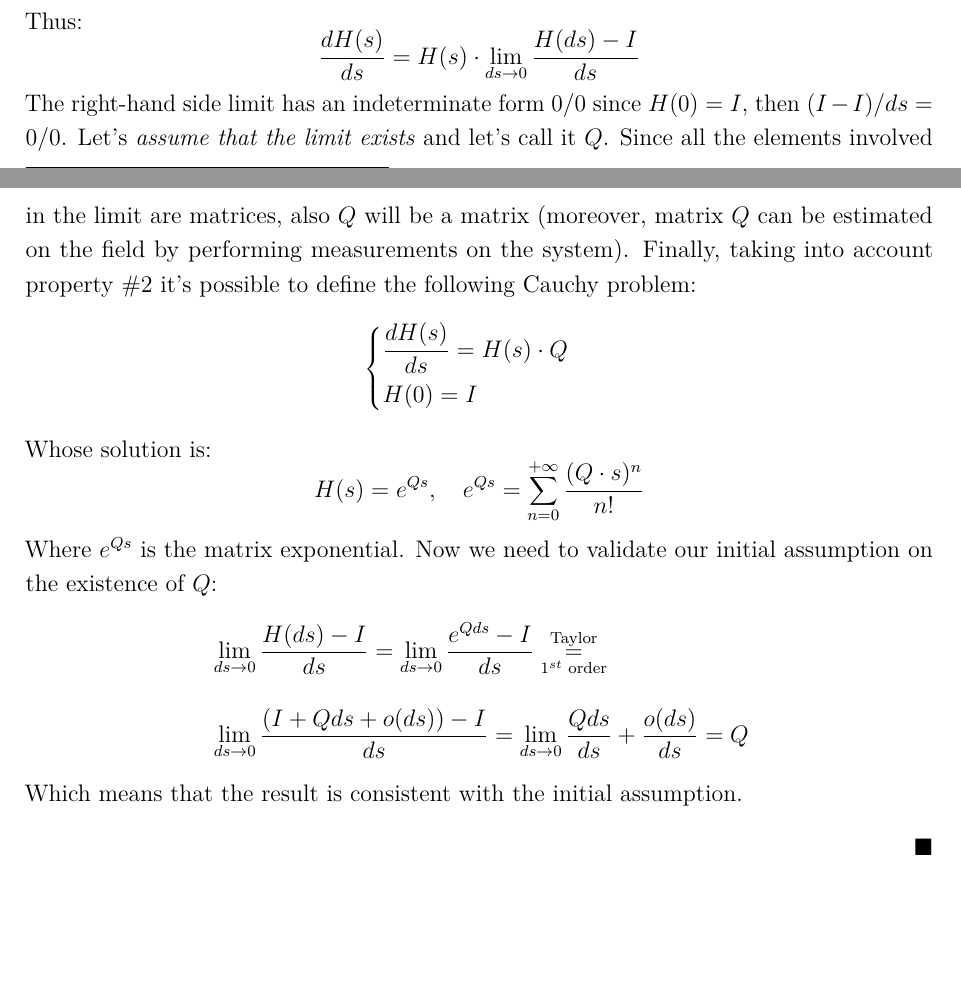
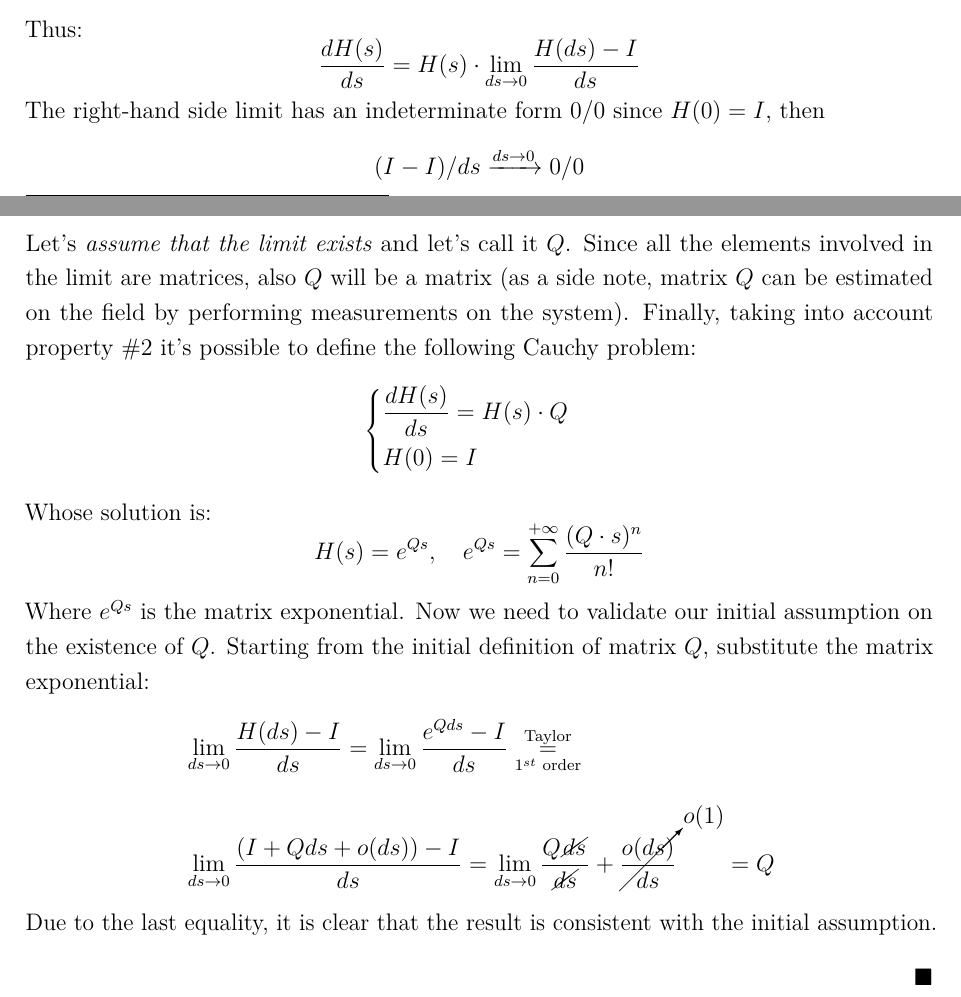
Before and after one commit to Cascio95/Automata-and-Queueing-Systems-Notes, a LaTeX document (main.tex): two parts of pages 18 and 19 of 35, joined at a grey line, cut so that both start at the same text, the shorter picture padded with empty space. Compiled offline with pdfLaTeX.

Commit message:
being nitpicky: could be merged with the previous commit

```diff
--- a/main.tex
+++ b/main.tex
@@ -8,6 +8,7 @@
 % Aumenta lo spacing tra equazioni su più righe
 % nell'ambiente equation, rendendolo scalabile in base alla dimensione del testo
 \setlength{\jot}{3ex}
+\usepackage[makeroom]{cancel}
 \usepackage{relsize}
 \usepackage{tikz}
 \usetikzlibrary{automata,positioning,calc,shapes,arrows}
@@ -770,10 +771,14 @@ Thus:
 $$
 \frac{dH(s)}{ds}=H(s) \cdot \lim_{ds\rightarrow 0}{\frac{H(ds)-I}{ds}}
 $$
-The right-hand side limit has an indeterminate form $0/0$ since $H(0)=I$, then $(I-I)/ds = 0/0$. Let's \textit{assume that the limit exists} and let's call it $Q$. Since all the elements involved in the limit are matrices, also $Q$ will be a matrix (moreover, matrix $Q$ can be estimated on the field by performing measurements on the system). Finally, taking into account property $\#2$ it's possible to define the following Cauchy problem:
+The right-hand side limit has an indeterminate form $0/0$ since $H(0)=I$, then
+$$
+(I-I)/ds \xrightarrow{ds\rightarrow 0} 0/0
+$$
+Let's \textit{assume that the limit exists} and let's call it $Q$. Since all the elements involved in the limit are matrices, also $Q$ will be a matrix (as a side note, matrix $Q$ can be estimated on the field by performing measurements on the system). Finally, taking into account property $\#2$ it's possible to define the following Cauchy problem:
 $$
 \begin{cases}
-\mathlarger{\frac{dH(s)}{ds}}=H(s) \cdot Q\\
+\dfrac{dH(s)}{ds}=H(s) \cdot Q\\
 H(0)=I
 \end{cases}
 $$
@@ -781,14 +786,14 @@ Whose solution is:
 $$
 H(s)=e^{Qs}, \quad e^{Qs}=\sum_{n=0}^{+\infty}{\frac{(Q \cdot s)^n}{n!}}
 $$
-Where $e^{Qs}$ is the matrix exponential. Now we need to validate our initial assumption on the existence of $Q$:
+Where $e^{Qs}$ is the matrix exponential. Now we need to validate our initial assumption on the existence of $Q$. Starting from the initial definition of matrix $Q$, substitute the matrix exponential:
 \begin{equation*}
 \begin{aligned}
 &\lim_{ds\rightarrow 0}\frac{H(ds)-I}{ds} = \lim_{ds\rightarrow 0}\frac{e^{Qds}-I}{ds}\overset{\text{Taylor}}{\underset{1^{st}\text{ order}}{=}} \\
-&\lim_{ds\rightarrow 0}\frac{(I+Qds+o(ds))-I}{ds}=\lim_{ds\rightarrow 0}\frac{Qds}{ds}+\frac{o(ds)}{ds} = Q
+&\lim_{ds\rightarrow 0}\frac{(I+Qds+o(ds))-I}{ds}=\lim_{ds\rightarrow 0}\frac{Q\cancel{ds}}{\cancel{ds}}+\cancelto{o(1)}{\frac{o(ds)}{ds}} = Q
 \end{aligned}
 \end{equation*}
-Which means that the result is consistent with the initial assumption.
+Due to the last equality, it is clear that the result is consistent with the initial assumption.
 \begin{flushright}
 $\blacksquare$
 \end{flushright}
```
Also changed, not shown: main.pdf, main.tex (4 more changed lines).
